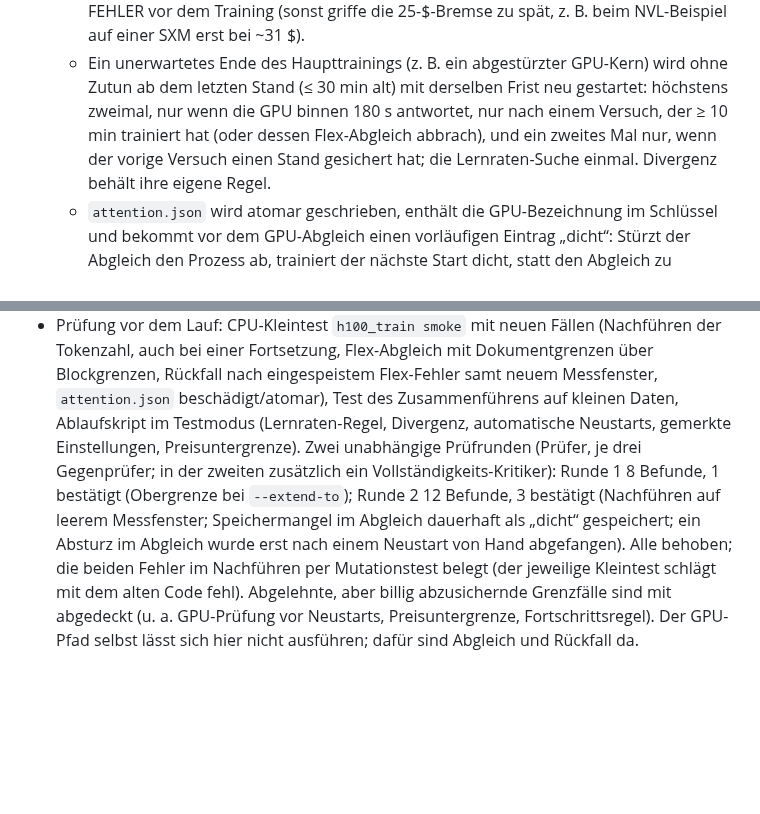
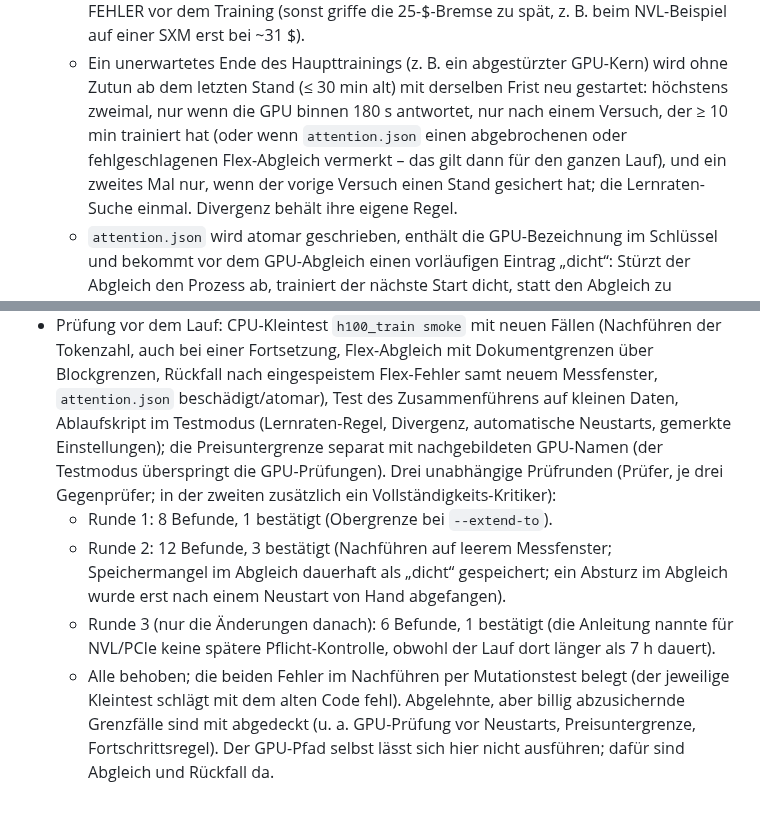
Before and after one commit to erithy25/engramm, a Markdown page: docs/PLAN_V5_FROM_SCRATCH.md, 2 parts joined by grey strips. Rendered like a GitHub page; blank space fills up the shorter version.

Commit message:
v5/H100: PLAN §11 Nachtrag 16. Oktober endgültig – drei Prüfrunden, Neustart-Regel und Testumfang genau beschrieben
Programmstand unverändert gegenüber b8efc0a (letzter Kleintest dort bestanden); dieser Stand wird Befehl 1.

Co-Authored-By: Claude Opus 5.5 <noreply@anthropic.com>
Claude-Session: https://claude.ai/code/session_019SwnwJiHX6CTqX9UE2VxWF

```diff
--- a/docs/PLAN_V5_FROM_SCRATCH.md
+++ b/docs/PLAN_V5_FROM_SCRATCH.md
@@ -563,7 +563,8 @@ startete viermal neu. Eine H100 (~4 $/h) rechnet etwa 300-mal schneller. Ablauf
     FEHLER vor dem Training (sonst griffe die 25-$-Bremse zu spät, z. B. beim NVL-Beispiel auf einer SXM erst bei ~31 $).
   - Ein unerwartetes Ende des Haupttrainings (z. B. ein abgestürzter GPU-Kern) wird ohne Zutun ab dem letzten Stand
     (≤ 30 min alt) mit derselben Frist neu gestartet: höchstens zweimal, nur wenn die GPU binnen 180 s antwortet, nur
-    nach einem Versuch, der ≥ 10 min trainiert hat (oder dessen Flex-Abgleich abbrach), und ein zweites Mal nur, wenn
+    nach einem Versuch, der ≥ 10 min trainiert hat (oder wenn `attention.json` einen abgebrochenen oder
+    fehlgeschlagenen Flex-Abgleich vermerkt – das gilt dann für den ganzen Lauf), und ein zweites Mal nur, wenn
     der vorige Versuch einen Stand gesichert hat; die Lernraten-Suche einmal. Divergenz behält ihre eigene Regel.
   - `attention.json` wird atomar geschrieben, enthält die GPU-Bezeichnung im Schlüssel und bekommt vor dem GPU-Abgleich
     einen vorläufigen Eintrag „dicht“: Stürzt der Abgleich den Prozess ab, trainiert der nächste Start dicht, statt den
@@ -580,11 +581,15 @@ startete viermal neu. Eine H100 (~4 $/h) rechnet etwa 300-mal schneller. Ablauf
 - Prüfung vor dem Lauf: CPU-Kleintest `h100_train smoke` mit neuen Fällen (Nachführen der Tokenzahl, auch bei einer
   Fortsetzung, Flex-Abgleich mit Dokumentgrenzen über Blockgrenzen, Rückfall nach eingespeistem Flex-Fehler samt neuem
   Messfenster, `attention.json` beschädigt/atomar), Test des Zusammenführens auf kleinen Daten, Ablaufskript im
-  Testmodus (Lernraten-Regel, Divergenz, automatische Neustarts, gemerkte Einstellungen, Preisuntergrenze). Zwei
-  unabhängige Prüfrunden (Prüfer, je drei Gegenprüfer; in der zweiten zusätzlich ein Vollständigkeits-Kritiker):
-  Runde 1 8 Befunde, 1 bestätigt (Obergrenze bei `--extend-to`); Runde 2 12 Befunde, 3 bestätigt (Nachführen auf
-  leerem Messfenster; Speichermangel im Abgleich dauerhaft als „dicht“ gespeichert; ein Absturz im Abgleich wurde
-  erst nach einem Neustart von Hand abgefangen). Alle behoben; die beiden Fehler im Nachführen per Mutationstest
-  belegt (der jeweilige Kleintest schlägt mit dem alten Code fehl). Abgelehnte, aber billig abzusichernde Grenzfälle
-  sind mit abgedeckt (u. a. GPU-Prüfung vor Neustarts, Preisuntergrenze, Fortschrittsregel). Der GPU-Pfad selbst lässt
-  sich hier nicht ausführen; dafür sind Abgleich und Rückfall da.
+  Testmodus (Lernraten-Regel, Divergenz, automatische Neustarts, gemerkte Einstellungen); die Preisuntergrenze separat
+  mit nachgebildeten GPU-Namen (der Testmodus überspringt die GPU-Prüfungen). Drei unabhängige Prüfrunden (Prüfer, je
+  drei Gegenprüfer; in der zweiten zusätzlich ein Vollständigkeits-Kritiker):
+  - Runde 1: 8 Befunde, 1 bestätigt (Obergrenze bei `--extend-to`).
+  - Runde 2: 12 Befunde, 3 bestätigt (Nachführen auf leerem Messfenster; Speichermangel im Abgleich dauerhaft als
+    „dicht“ gespeichert; ein Absturz im Abgleich wurde erst nach einem Neustart von Hand abgefangen).
+  - Runde 3 (nur die Änderungen danach): 6 Befunde, 1 bestätigt (die Anleitung nannte für NVL/PCIe keine spätere
+    Pflicht-Kontrolle, obwohl der Lauf dort länger als 7 h dauert).
+  - Alle behoben; die beiden Fehler im Nachführen per Mutationstest belegt (der jeweilige Kleintest schlägt mit dem
+    alten Code fehl). Abgelehnte, aber billig abzusichernde Grenzfälle sind mit abgedeckt (u. a. GPU-Prüfung vor
+    Neustarts, Preisuntergrenze, Fortschrittsregel). Der GPU-Pfad selbst lässt sich hier nicht ausführen; dafür sind
+    Abgleich und Rückfall da.
```
